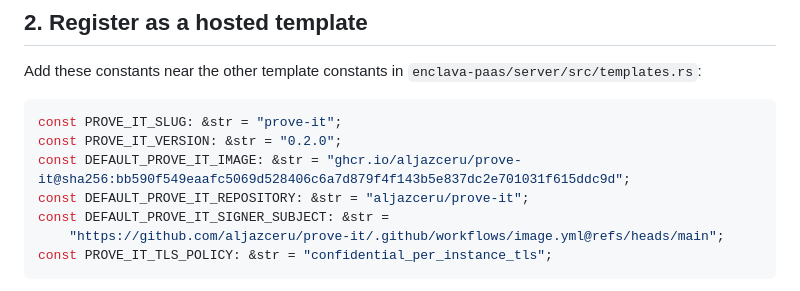
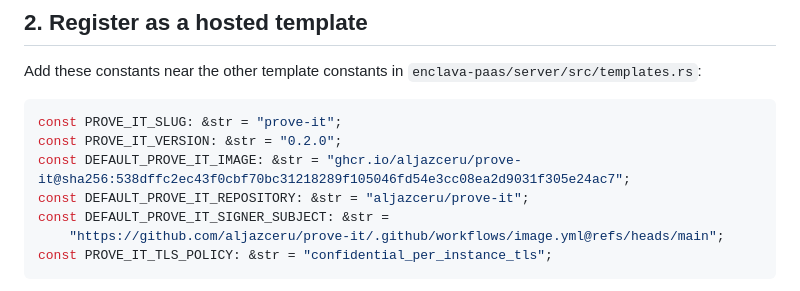
Before and after one commit to aljazceru/prove-it, a Markdown page: platform-integration/README.md, the part around the change. Rendered like a GitHub page.

Commit message:
docs: pin published v0.2 image digest

````diff
--- a/platform-integration/README.md
+++ b/platform-integration/README.md
@@ -32,7 +32,7 @@ Add these constants near the other template constants in
 ```rust
 const PROVE_IT_SLUG: &str = "prove-it";
 const PROVE_IT_VERSION: &str = "0.2.0";
-const DEFAULT_PROVE_IT_IMAGE: &str = "ghcr.io/aljazceru/prove-it@sha256:bb590f549eaafc5069d528406c6a7d879f4f143b5e837dc2e701031f615ddc9d";
+const DEFAULT_PROVE_IT_IMAGE: &str = "ghcr.io/aljazceru/prove-it@sha256:538dffc2ec43f0cbf70bc31218289f105046fd54e3cc08ea2d9031f305e24ac7";
 const DEFAULT_PROVE_IT_REPOSITORY: &str = "aljazceru/prove-it";
 const DEFAULT_PROVE_IT_SIGNER_SUBJECT: &str =
     "https://github.com/aljazceru/prove-it/.github/workflows/image.yml@refs/heads/main";
````
